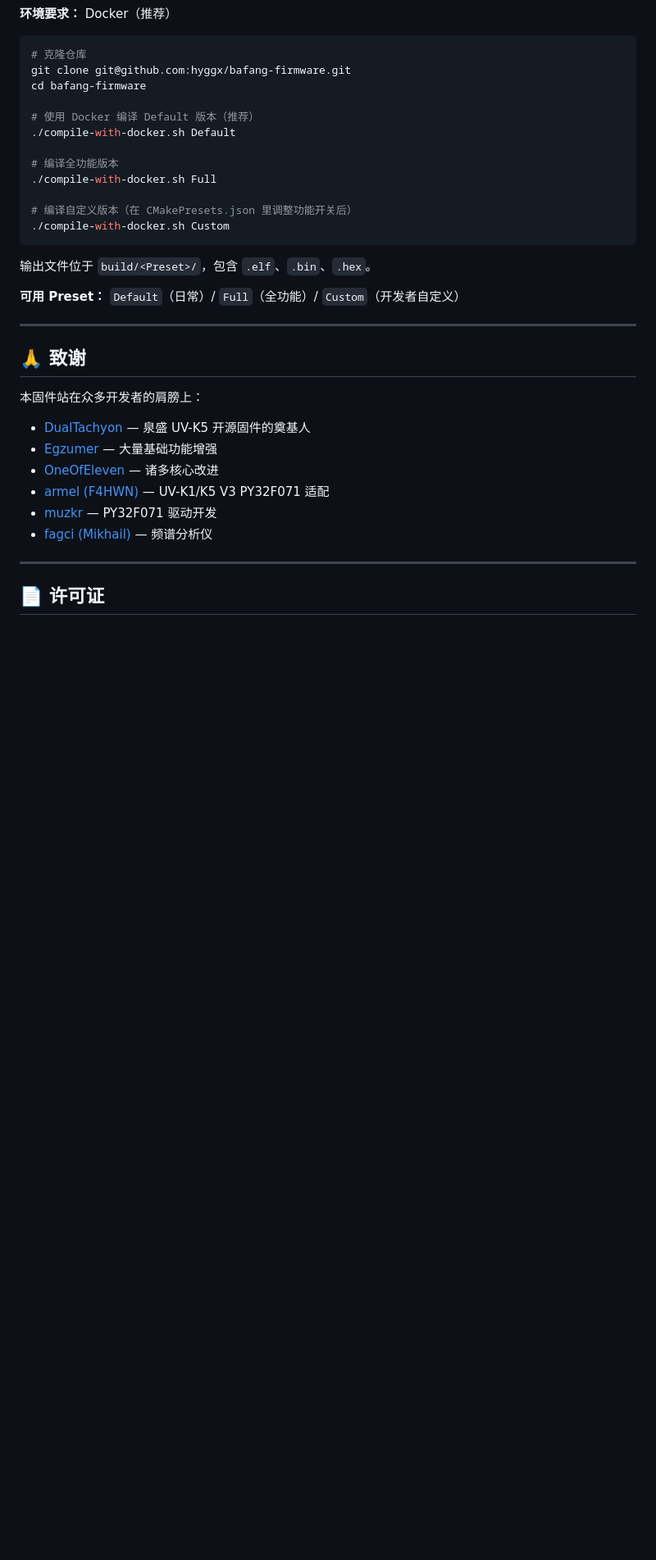
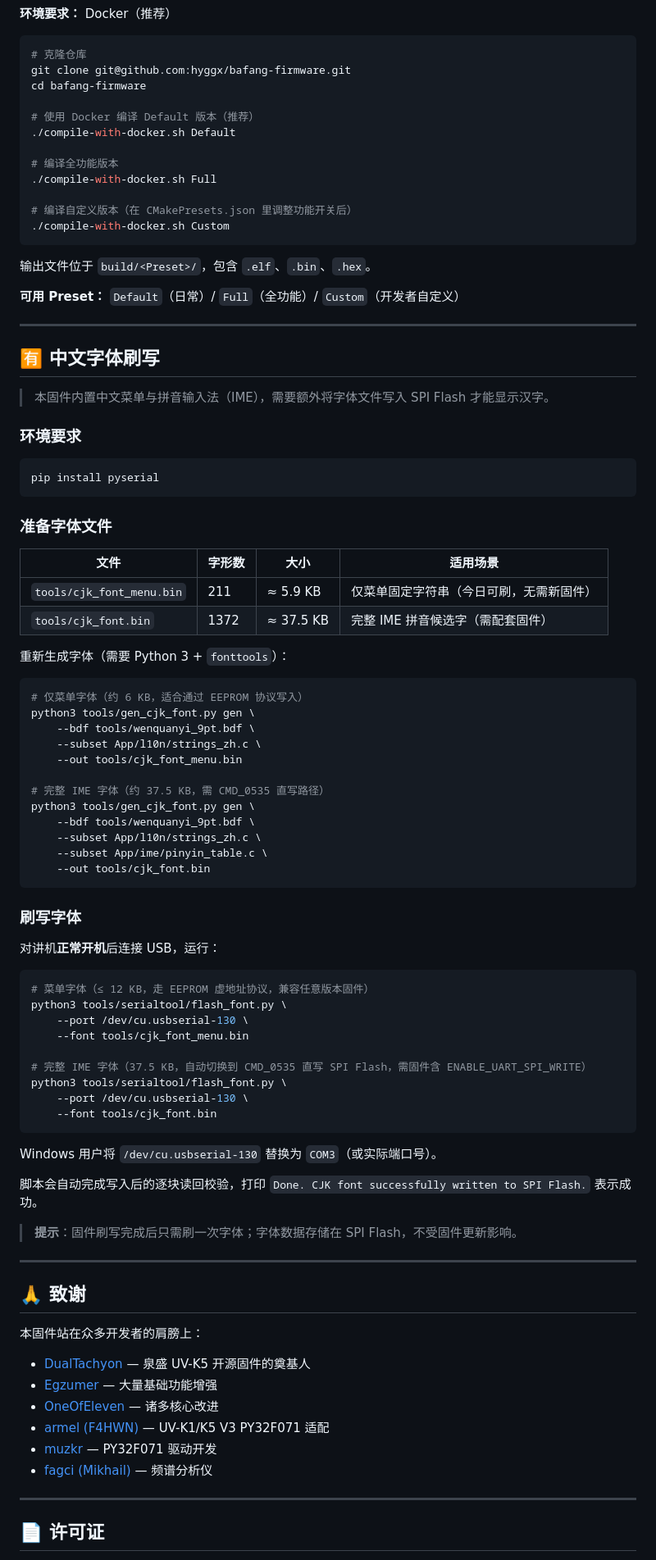
Before and after one commit to hyggx/bafang-firmware, a Markdown page: README.md, the part around the change. Shown at 82% size. GitHub-like rendering; blank space fills up the shorter version.

Commit message:
docs: add CJK font flashing section to README
Documents two write paths:
- cjk_font_menu.bin (≤12 KB) via EEPROM virtual address (any firmware)
- cjk_font.bin (37.5 KB) via CMD_0535 direct SPI (ENABLE_UART_SPI_WRITE)

Includes font regeneration commands and verified usage example.

````diff
--- a/README.md
+++ b/README.md
@@ -203,6 +203,64 @@ cd bafang-firmware
 
 ---
 
+## 🈶 中文字体刷写
+
+> 本固件内置中文菜单与拼音输入法（IME），需要额外将字体文件写入 SPI Flash 才能显示汉字。
+
+### 环境要求
+
+```bash
+pip install pyserial
+```
+
+### 准备字体文件
+
+| 文件 | 字形数 | 大小 | 适用场景 |
+|------|--------|------|---------|
+| `tools/cjk_font_menu.bin` | 211 | ≈ 5.9 KB | 仅菜单固定字符串（今日可刷，无需新固件） |
+| `tools/cjk_font.bin` | 1372 | ≈ 37.5 KB | 完整 IME 拼音候选字（需配套固件） |
+
+重新生成字体（需要 Python 3 + `fonttools`）：
+
+```bash
+# 仅菜单字体（约 6 KB，适合通过 EEPROM 协议写入）
+python3 tools/gen_cjk_font.py gen \
+    --bdf tools/wenquanyi_9pt.bdf \
+    --subset App/l10n/strings_zh.c \
+    --out tools/cjk_font_menu.bin
+
+# 完整 IME 字体（约 37.5 KB，需 CMD_0535 直写路径）
+python3 tools/gen_cjk_font.py gen \
+    --bdf tools/wenquanyi_9pt.bdf \
+    --subset App/l10n/strings_zh.c \
+    --subset App/ime/pinyin_table.c \
+    --out tools/cjk_font.bin
+```
+
+### 刷写字体
+
+对讲机**正常开机**后连接 USB，运行：
+
+```bash
+# 菜单字体（≤ 12 KB，走 EEPROM 虚地址协议，兼容任意版本固件）
+python3 tools/serialtool/flash_font.py \
+    --port /dev/cu.usbserial-130 \
+    --font tools/cjk_font_menu.bin
+
+# 完整 IME 字体（37.5 KB，自动切换到 CMD_0535 直写 SPI Flash，需固件含 ENABLE_UART_SPI_WRITE）
+python3 tools/serialtool/flash_font.py \
+    --port /dev/cu.usbserial-130 \
+    --font tools/cjk_font.bin
+```
+
+Windows 用户将 `/dev/cu.usbserial-130` 替换为 `COM3`（或实际端口号）。
+
+脚本会自动完成写入后的逐块读回校验，打印 `Done. CJK font successfully written to SPI Flash.` 表示成功。
+
+> **提示**：固件刷写完成后只需刷一次字体；字体数据存储在 SPI Flash，不受固件更新影响。
+
+---
+
 ## 🙏 致谢
 
 本固件站在众多开发者的肩膀上：
````
